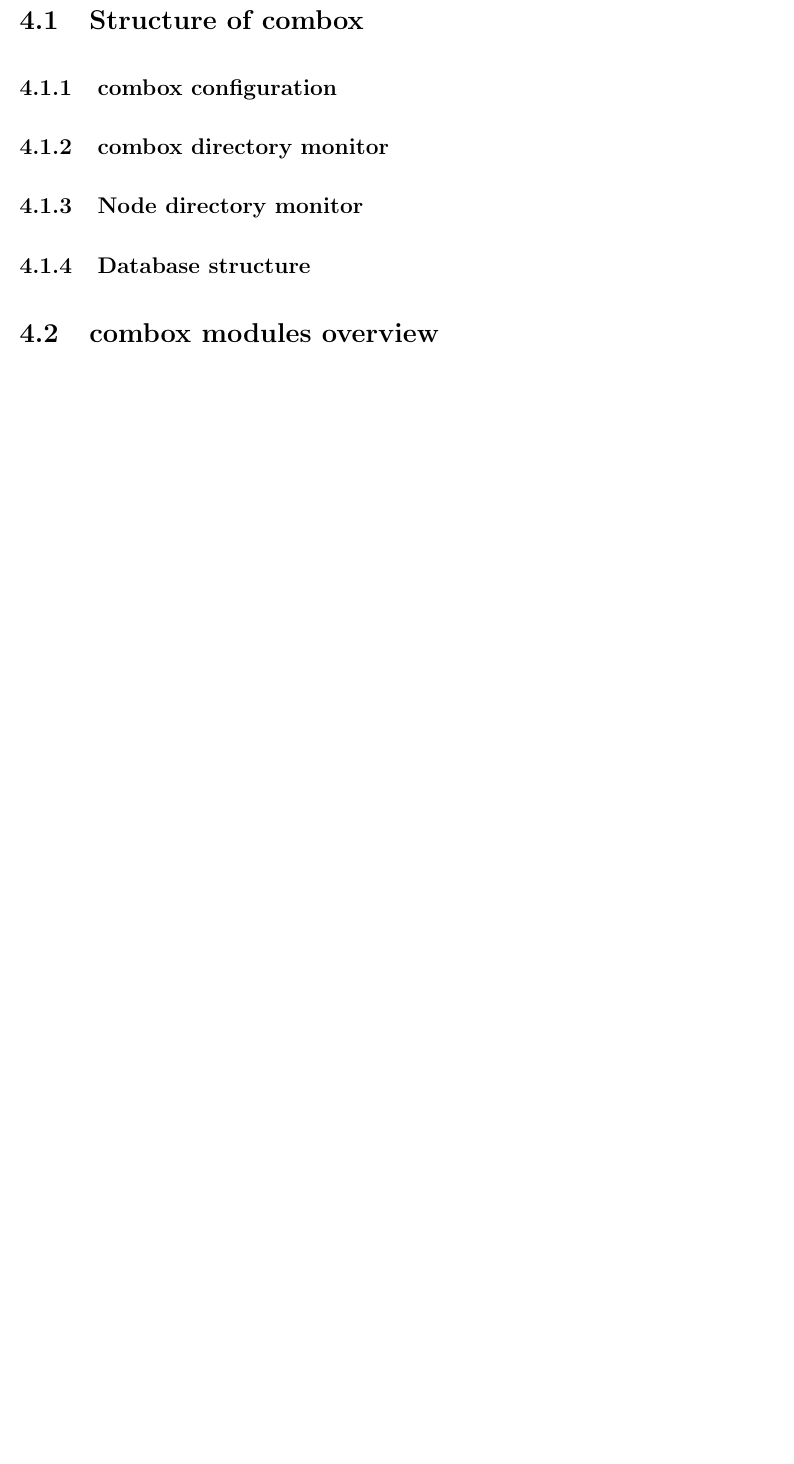
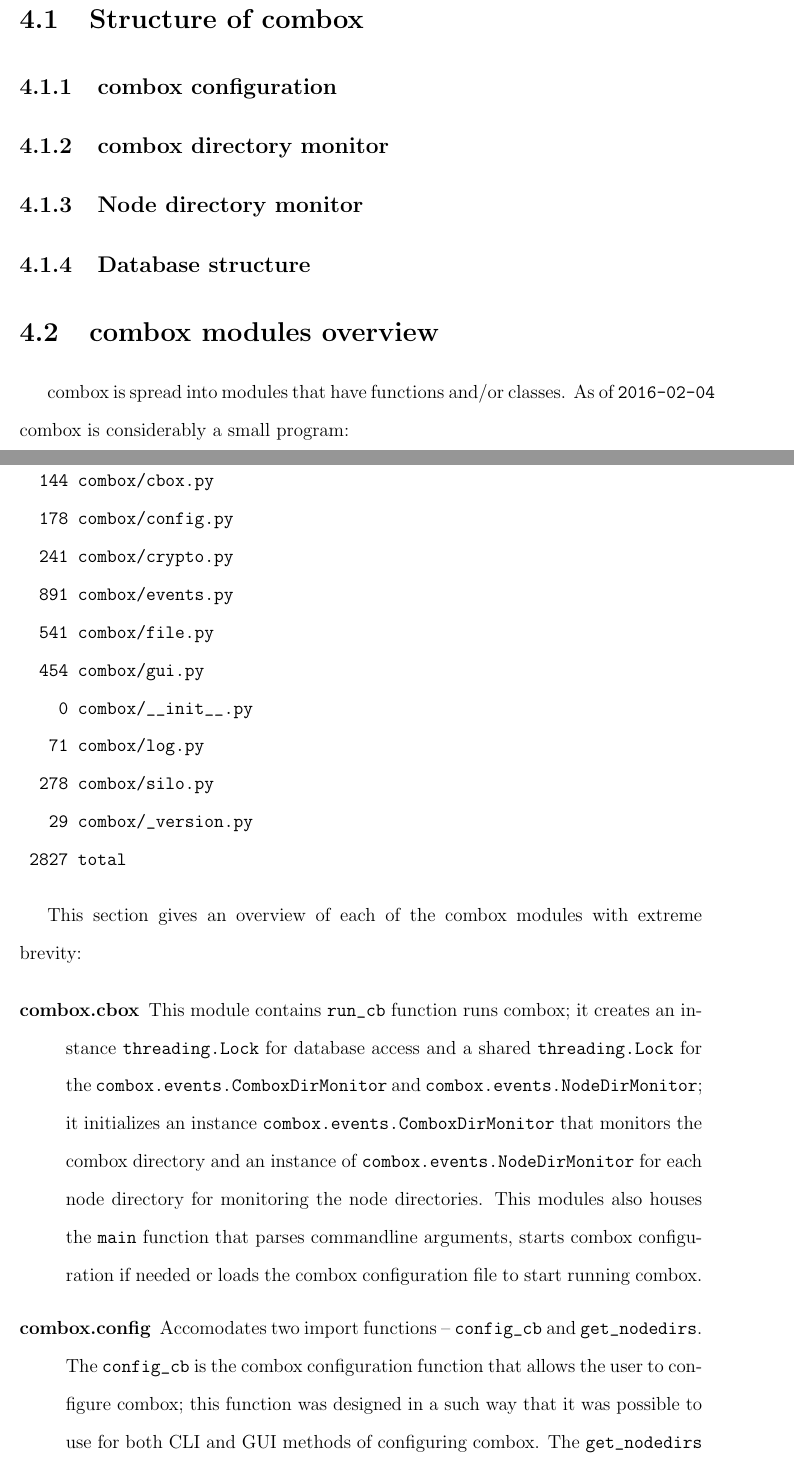
Before and after one commit to r5d/combox-paper, a LaTeX thesis (report/combox.tex, which reads report/chapters/4-arch-d.tex): part of page 18 of 40 before the commit and two parts of pages 17 and 18 of 42 after it, the two joined at a grey line, cut so that both start at the same text, the shorter picture padded with empty space. The pictures show the PDF file report/combox-report.pdf that the author committed with the source.

Commit message:
fleshed out a bit of "combox modules over" section.

```diff
--- a/report/chapters/4-arch-d.tex
+++ b/report/chapters/4-arch-d.tex
@@ -26,3 +26,41 @@
 
 \section{combox modules overview}
 
+combox is spread into modules that have functions and/or classes. As
+of \verb+2016-02-04+ combox is considerably a small program:
+
+\begin{verbatim}
+$ wc -l combox/*.py
+  144 combox/cbox.py
+  178 combox/config.py
+  241 combox/crypto.py
+  891 combox/events.py
+  541 combox/file.py
+  454 combox/gui.py
+    0 combox/__init__.py
+   71 combox/log.py
+  278 combox/silo.py
+   29 combox/_version.py
+ 2827 total
+\end{verbatim}
+
+This section gives an overview of each of the combox modules with
+extreme brevity:
+
+\begin{description}
+\item[combox.cbox] This module contains \verb+run_cb+ function runs
+  combox; it creates an instance \verb+threading.Lock+ for database
+  access and a shared \verb+threading.Lock+ for the
+  \verb+combox.events.ComboxDirMonitor+ and
+  \verb+combox.events.NodeDirMonitor+; it initializes an instance
+  \verb+combox.events.ComboxDirMonitor+ that monitors the combox
+  directory and an instance of \verb+combox.events.NodeDirMonitor+ for
+  each node directory for monitoring the node directories. This
+  modules also houses the \verb+main+ function that parses commandline
+  arguments, starts combox configuration if needed or loads the combox
+  configuration file to start running combox.
+\item[combox.config] Accomodates two import functions --
+  \verb+config_cb+ and \verb+get_nodedirs+. The \verb+config_cb+ is
+  the combox configuration function that allows the user to configure
+  combox; this function was designed in a such way that it was
+  possible to use for both CLI and GUI methods of configuring
```
Also changed, not shown: report/combox.tex (+2 -1 lines), report/combox-report.pdf, report/chapters/4-arch-d.tex (43 more changed lines).
